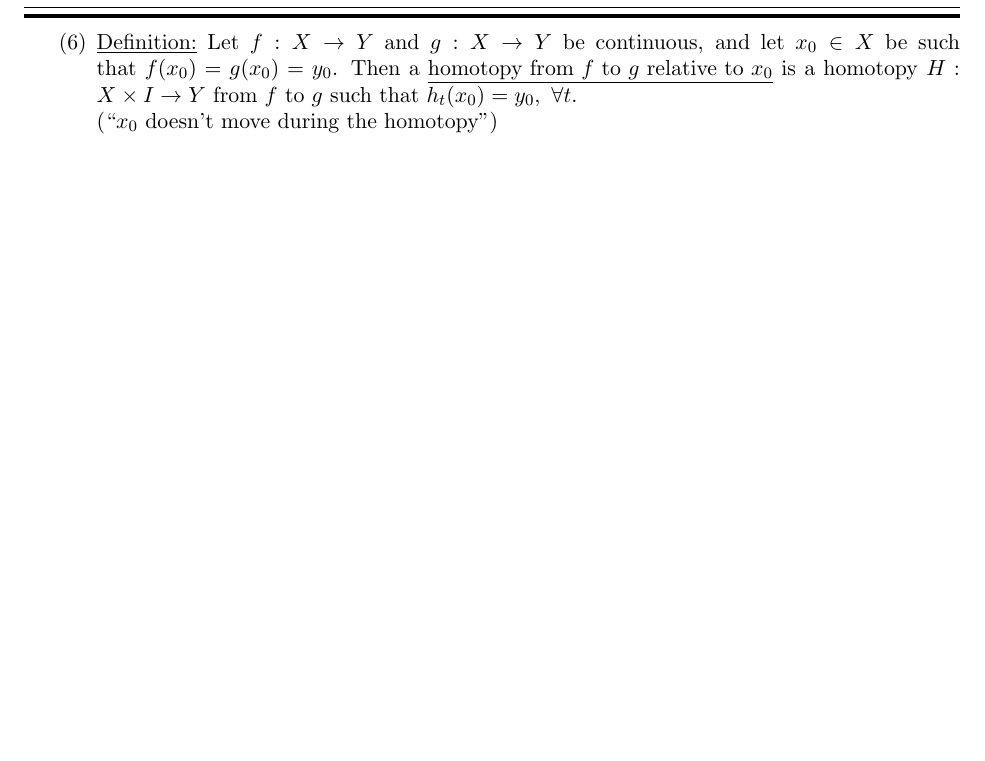
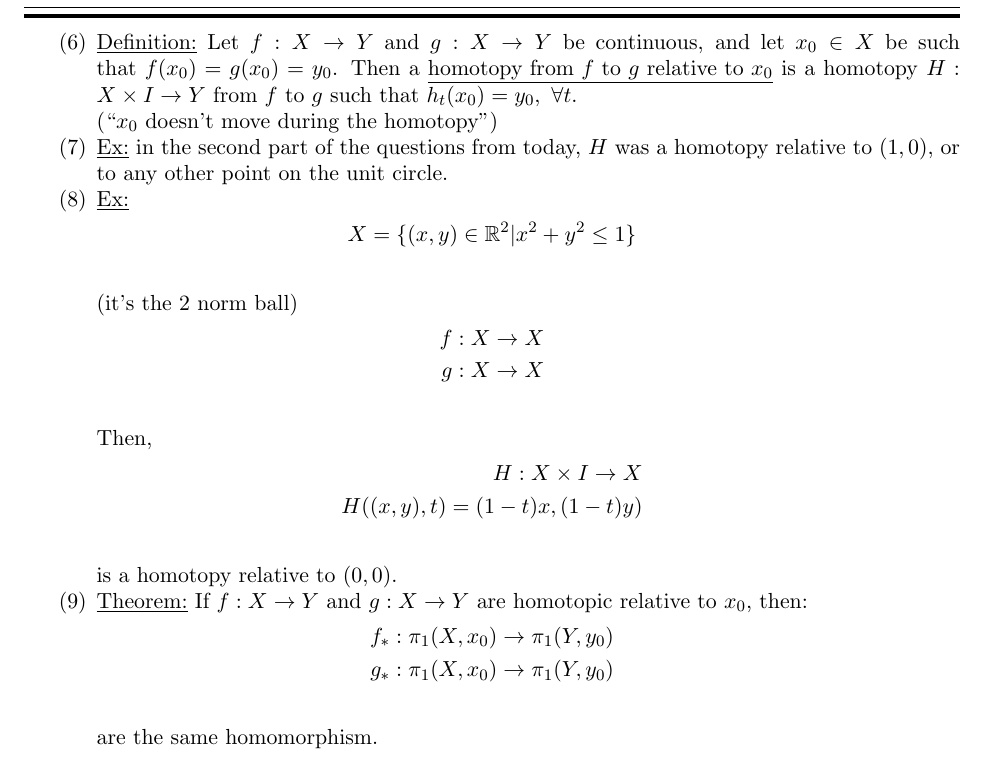
Before and after one commit to nodeadtree/algebraic-topology-notes, a LaTeX paper (notes.tex, which reads tex/day_12.tex): part of page 23 of 23, cut so that both start at the same text, the shorter picture padded with empty space. Compiled offline with pdfLaTeX.

Commit message:
Added day 12 changes

```diff
--- a/tex/day_12.tex
+++ b/tex/day_12.tex
@@ -79,4 +79,28 @@
             \underline{homotopy from $f$ to $g$ relative to $x_0$} is a homotopy $H:X\times I \rightarrow Y$
             from $f$ to $g$ such that $h_t(x_0)=y_0,\ \forall t$.\\
             (``$x_0$ doesn't move during the homotopy'')
+        \item \underline{Ex:} in the second part of the questions from today, $H$ was a homotopy relative to $(1,0)$, or
+            to any other point on the unit circle.
+        \item \underline{Ex:}
+            \begin{align*}
+                X=\{(x,y)\in \R^2 | x^2+y^2\leq 1\}\\
+            \end{align*}
+            (it's the 2 norm ball)
+            \begin{align*}
+                f: X\rightarrow X\\
+                g: X\rightarrow X\\
+            \end{align*}
+            Then,
+            \begin{align*}
+                H: X\times I \rightarrow X\\
+                H((x,y),t)=(1-t)x, (1-t)y)\\
+            \end{align*}
+            is a homotopy relative to $(0,0)$.
+        \item \underline{Theorem:} If $f:X\rightarrow Y$ and $g:X\rightarrow Y$ are
+            homotopic relative to $x_0$, then:
+                \begin{align*}
+                    f_{*}:\pi_1(X,x_0)\rightarrow \pi_1(Y,y_0)\\
+                    g_{*}:\pi_1(X,x_0)\rightarrow \pi_1(Y,y_0)\\
+                \end{align*}
+                are the same homomorphism.
     \end{enumerate}
```
Also changed, not shown: notes.pdf, 1 other file.
